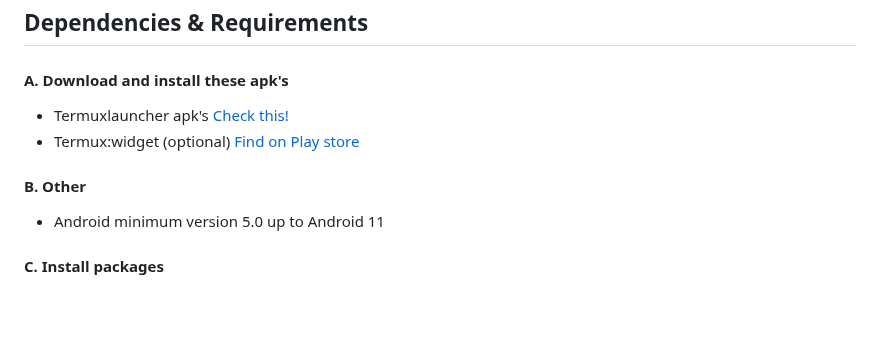
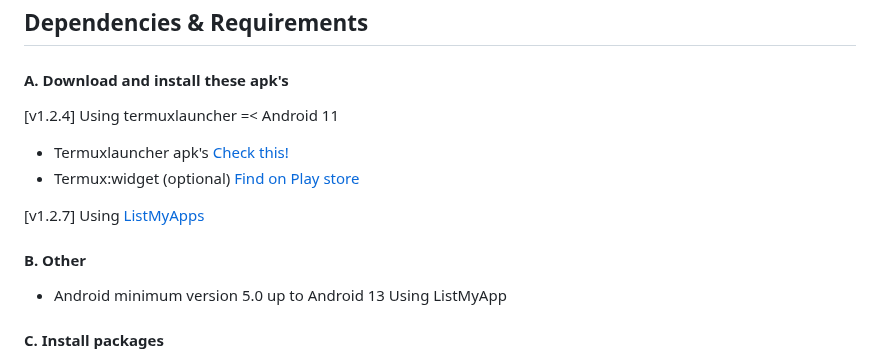
Before and after one commit to luisadha/drawercli, a Markdown page: README.md, the part around the change. Drawn GitHub-style; blank space fills up the shorter version.

```diff
--- a/README.md
+++ b/README.md
@@ -38,11 +38,13 @@
 
 ## Dependencies & Requirements
 #### A. Download and install these apk's
+[v1.2.4] Using termuxlauncher =< Android 11
 * Termuxlauncher apk's [Check this!](https://github.com/amsitlab/termuxlauncher/releases)
 * Termux:widget (optional) [Find on Play store](https://play.google.com/store/apps/details?id=com.termux.widget)
 
+[v1.2.7] Using [ListMyApps](https://github.com/u0a316/ListMyApps/releases/tag/v1.0)
 #### B. Other
-* Android minimum version 5.0 up to Android 11
+* Android minimum version 5.0 up to Android 13 Using ListMyApp
      <!-- * ~pkg install termux-api (https://wiki.termux.com/wiki/Termux:API)~
   * ~pkg install pick (https://github.com/mptre/pick)~ -->
 #### C. Install packages
```
